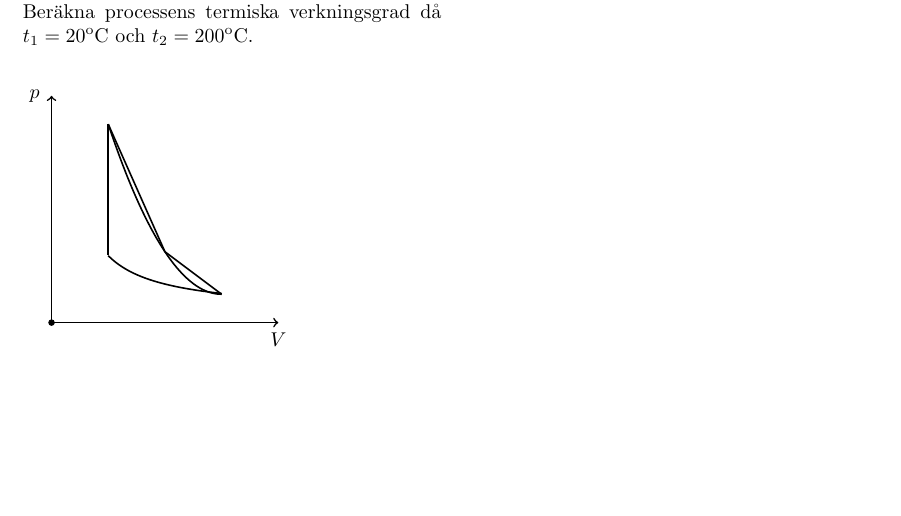
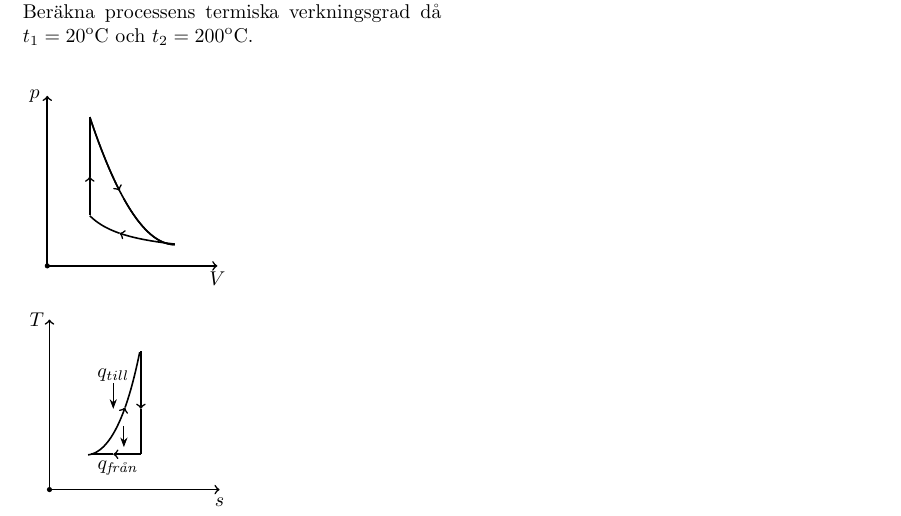
Before and after one commit to karagiannis/TeX, a LaTeX book (5.1-89.tex): part of the page, cut so that both start at the same text, the shorter picture padded with empty space. Compiled offline with pdfLaTeX.

Commit message:
second commisecond commit

```diff
--- a/5.1-89.tex
+++ b/5.1-89.tex
@@ -59,6 +59,7 @@ verkningsgrad då $t_1=20^{\rm{o}}$C och $t_2=200^{\rm{o}}$C.
 
 \bigskip
 \begin{tikzpicture}
+\pgftransformscale{0.75}
 	%\draw (0,0) grid (4,4);
 	% x-axis
 	\draw [thick,->] (0,0) -- (4,0);
@@ -70,22 +71,64 @@ verkningsgrad då $t_1=20^{\rm{o}}$C och $t_2=200^{\rm{o}}$C.
 	\node at (4,-0.3){$V$};
 	% origin point
 	\draw [color=black,fill=black] (0,0) circle (0.05);
-	%Isokor
-	\draw [thick](1,1.19) -- (1,3.5);
-	%Isentrop
+	%Isokor uppvärmning
+	\draw [thick,->](1,1.19) -- (1,2.1);
+  \draw [thick](1,2.1) -- (1,3.5);
+	%Isentropis expansion
  \draw[ thick,domain=1:3, smooth, variable=\x, black] plot ({\x}, {(0.5+(3.5-0.5)*(abs((\x-3)/(1-3)))^2});
+ \draw[ thick,->,domain=1:1.7, smooth, variable=\x, black] plot ({\x}, {(0.5+(3.5-0.5)*(abs((\x-3)/(1-3)))^2});
+ \draw[ thick,domain=1.8:3, smooth, variable=\x, black] plot ({\x}, {(0.5+(3.5-0.5)*(abs((\x-3)/(1-3)))^2});
  %Want to use the below instead
-  \coordinate (A) at (1,3.5);
-  \foreach \x in {1,...,3}{
-    \coordinate (B) at (\x,{(0.5+(3.5-0.5)*(abs((\x-3)/(1-3)))^2});
-    \draw[thick, black] (A)--(B) ;
-   %  \ifthenelse{\x = 2.5}{\draw[thick,->,smooth, black] (A)--(B) ;}{\draw[thick,smooth, black] (A)--(B) ;}
-    \coordinate (A) at (B);
-  }
+ % \coordinate (A) at (1,3.5);
+ %\foreach \x in {1,...,3}{
+ %   \coordinate (B) at (\x,{(0.5+(3.5-0.5)*(abs((\x-3)/(1-3)))^2});
+ %   %\draw[thick, black] (A)--(B) ;
+ %   \ifthenelse{\x = 2.5}{\draw[thick,->,smooth, black] (A)--(B) ;}{\draw[thick,smooth, black] (A)--(B) ;}
+ %   \coordinate (A) at (B);
+ % }
 	%Isoterm kompression
-	\draw[ thick,domain=1:3, smooth, variable=\x, black] plot ({\x}, {1/\x + 0.18});
+	\draw[ thick,->,domain=3:1.7, smooth, variable=\x, black] plot ({\x}, {1/\x + 0.18});
+  \draw[ thick,domain=1.7:1, smooth, variable=\x, black] plot ({\x}, {1/\x + 0.18});
+
 \end{tikzpicture}
+\usetikzlibrary{fit}
+\begin{tikzpicture}[dot/.style={fill=black,circle,minimum size=2pt}]
+\pgftransformscale{0.75}
+	%\draw (0,0) grid (4,4);
+	% x-axis
+	\draw [thick,->] (0,0) -- (4,0);
+	% y-axis
+	\draw [thick,->] (0,0) -- (0,4);
+	% x-axis label
+	\node at (-0.3,4){$T$};
+	% y-axis label
+	\node at (4,-0.3){$s$};
+	% origin point
+	\draw [color=black,fill=black] (0,0) circle (0.05);
+	%Isokor uppvärmning
+	\draw[ ->,rotate=7,thick,domain=1:2, smooth, variable=\x, black] plot ({\x}, {(0.7 + (\x-1)^2});
+  \draw[ rotate=7,thick,domain=2:2.5, smooth, variable=\x, black] plot ({\x}, {(0.7 + (\x-1)^2});
 
+
+	%Isentropis expansion
+  \draw [thick,->] (2.15,3.25) -- (2.15,1.9);
+  \draw [thick] (2.15,1.9) -- (2.15,0.83);
+  %Isoterm kompression
+  \draw [thick,->] (2.15,0.83) -- (1.5,0.83);
+  \draw [thick] (1.5,0.83) -- (0.98,0.83);
+
+  %Pilar
+    \usetikzlibrary {arrows.meta}
+    \draw [arrows ={-Stealth[scale=1]}] (1.5,2.5) -- (1.5,1.9);
+    \draw [arrows ={-Stealth[scale=1]}] (1.75,1.5) -- (1.75,1.0);
+
+     \path (1.5,2.7) node  {$q_{till}$};
+     \path (1.6,0.5) node  {$q_{\textit{från}}$};
+
+
+
+
+\end{tikzpicture}
 
 %\end{multicols}
 
```
